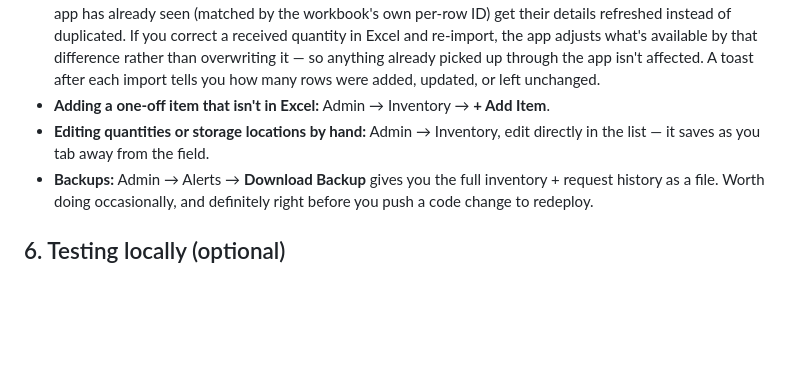
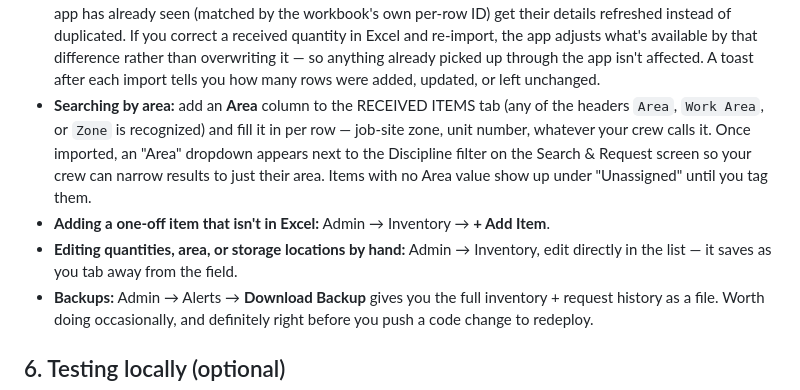
Before and after one commit to 073074-del/TAQA-Material-transfer, a Markdown page: README.md, the part around the change. GitHub-like rendering; blank space fills up the shorter version.

```diff
--- a/README.md
+++ b/README.md
@@ -128,10 +128,18 @@ moment a request comes in.
   overwriting it — so anything already picked up through the app isn't
   affected. A toast after each import tells you how many rows were added,
   updated, or left unchanged.
+- **Searching by area:** add an **Area** column to the RECEIVED ITEMS tab
+  (any of the headers `Area`, `Work Area`, or `Zone` is recognized) and fill
+  it in per row — job-site zone, unit number, whatever your crew calls it.
+  Once imported, an "Area" dropdown appears next to the Discipline filter on
+  the Search & Request screen so your crew can narrow results to just their
+  area. Items with no Area value show up under "Unassigned" until you tag
+  them.
 - **Adding a one-off item that isn't in Excel:** Admin → Inventory →
   **+ Add Item**.
-- **Editing quantities or storage locations by hand:** Admin → Inventory,
-  edit directly in the list — it saves as you tab away from the field.
+- **Editing quantities, area, or storage locations by hand:** Admin →
+  Inventory, edit directly in the list — it saves as you tab away from the
+  field.
 - **Backups:** Admin → Alerts → **Download Backup** gives you the full
   inventory + request history as a file. Worth doing occasionally, and
   definitely right before you push a code change to redeploy.
```
